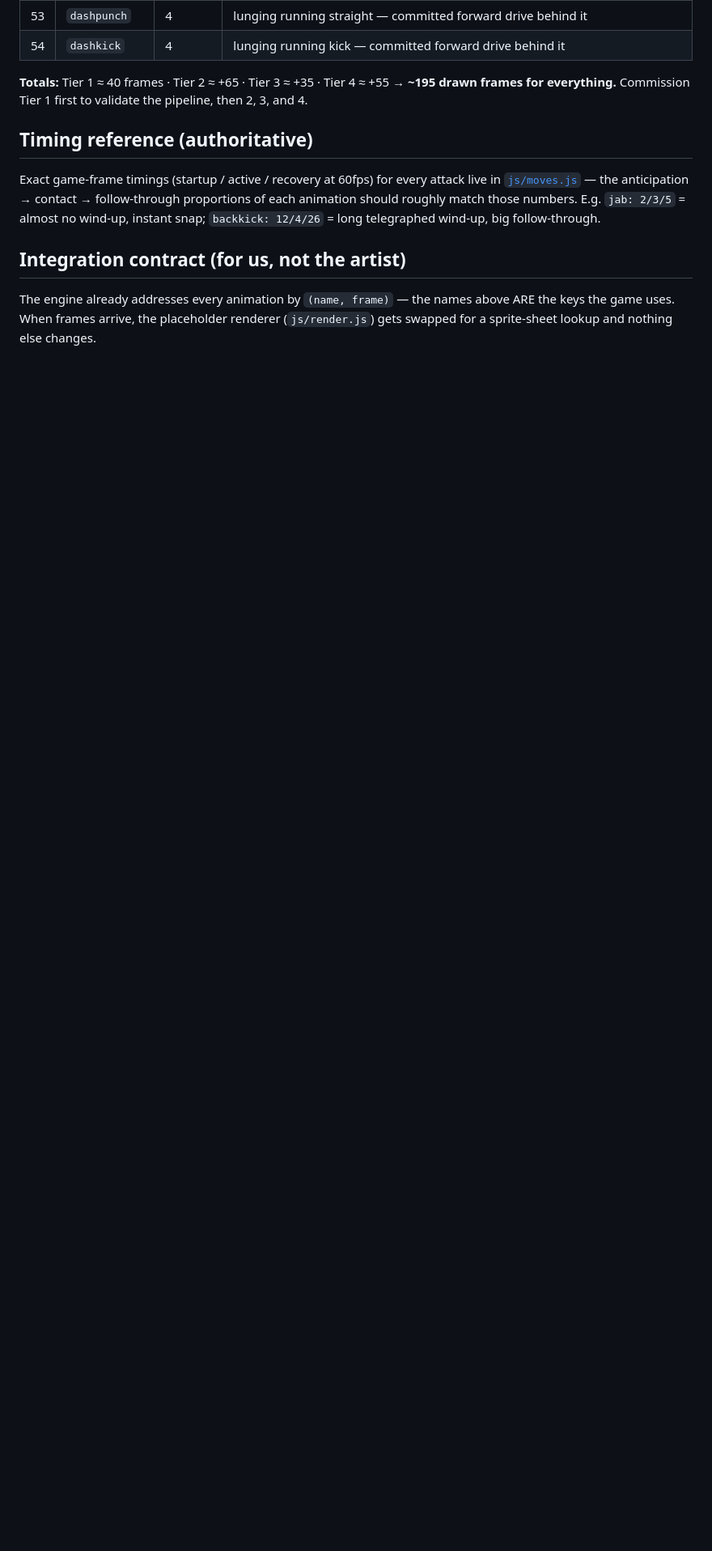
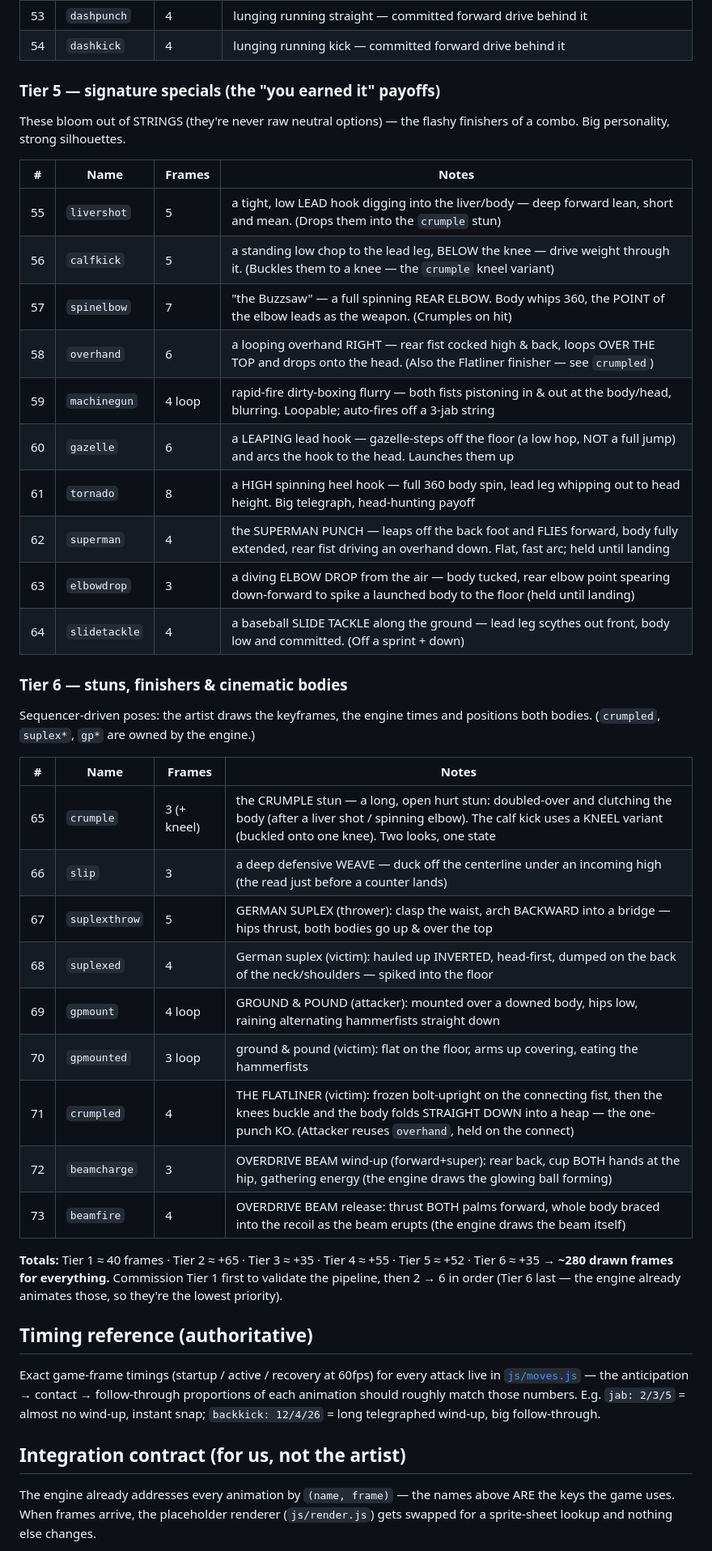
Before and after one commit to jaredb650/MindlessBrawler, a Markdown page: ANIMATION-SPEC.md, the part around one of its changes. Shown at 81% size. Drawn GitHub-style; blank space fills up the shorter version.

Commit message:
Animation spec: add the signature specials, cinematic bodies + OVERDRIVE BEAM
Brings ANIMATION-SPEC.md current with everything added since the v0.3
combat update:
- Tier 5 (signature specials): livershot, calfkick, spinelbow, overhand,
  machinegun, gazelle, tornado, superman, elbowdrop, slidetackle.
- Tier 6 (stuns / finishers / sequencer-driven bodies): crumple (+kneel),
  slip, suplexthrow, suplexed, gpmount, gpmounted, crumpled (Flatliner),
  and the OVERDRIVE BEAM (beamcharge / beamfire).
- Marked superstart as the NEUTRAL super (Mech Cannon); noted the forward
  super is the beam.
- Integration notes for the sub-keyed sprite cases (superKind, crumpleKind).
- Totals refreshed to ~280 drawn frames.

Frame data cross-checked against js/moves.js; names match js/render.js keys.

Co-Authored-By: Claude Opus 4.8 (1M context) <noreply@anthropic.com>

```diff
--- a/ANIMATION-SPEC.md
+++ b/ANIMATION-SPEC.md
@@ -107,9 +107,45 @@ glowing detail, is welcome but optional.)
 | 53 | `dashpunch` | 4 | lunging running straight — committed forward drive behind it |
 | 54 | `dashkick` | 4 | lunging running kick — committed forward drive behind it |
 
-**Totals:** Tier 1 ≈ 40 frames · Tier 2 ≈ +65 · Tier 3 ≈ +35 · Tier 4 ≈ +55 →
-**~195 drawn frames for everything.** Commission Tier 1 first to validate the
-pipeline, then 2, 3, and 4.
+### Tier 5 — signature specials (the "you earned it" payoffs)
+
+These bloom out of STRINGS (they're never raw neutral options) — the flashy
+finishers of a combo. Big personality, strong silhouettes.
+
+| # | Name | Frames | Notes |
+|---|---|---|---|
+| 55 | `livershot` | 5 | a tight, low LEAD hook digging into the liver/body — deep forward lean, short and mean. (Drops them into the `crumple` stun) |
+| 56 | `calfkick` | 5 | a standing low chop to the lead leg, BELOW the knee — drive weight through it. (Buckles them to a knee — the `crumple` kneel variant) |
+| 57 | `spinelbow` | 7 | "the Buzzsaw" — a full spinning REAR ELBOW. Body whips 360, the POINT of the elbow leads as the weapon. (Crumples on hit) |
+| 58 | `overhand` | 6 | a looping overhand RIGHT — rear fist cocked high & back, loops OVER THE TOP and drops onto the head. (Also the Flatliner finisher — see `crumpled`) |
+| 59 | `machinegun` | 4 loop | rapid-fire dirty-boxing flurry — both fists pistoning in & out at the body/head, blurring. Loopable; auto-fires off a 3-jab string |
+| 60 | `gazelle` | 6 | a LEAPING lead hook — gazelle-steps off the floor (a low hop, NOT a full jump) and arcs the hook to the head. Launches them up |
+| 61 | `tornado` | 8 | a HIGH spinning heel hook — full 360 body spin, lead leg whipping out to head height. Big telegraph, head-hunting payoff |
+| 62 | `superman` | 4 | the SUPERMAN PUNCH — leaps off the back foot and FLIES forward, body fully extended, rear fist driving an overhand down. Flat, fast arc; held until landing |
+| 63 | `elbowdrop` | 3 | a diving ELBOW DROP from the air — body tucked, rear elbow point spearing down-forward to spike a launched body to the floor (held until landing) |
+| 64 | `slidetackle` | 4 | a baseball SLIDE TACKLE along the ground — lead leg scythes out front, body low and committed. (Off a sprint + down) |
+
+### Tier 6 — stuns, finishers & cinematic bodies
+
+Sequencer-driven poses: the artist draws the keyframes, the engine times and
+positions both bodies. (`crumpled`, `suplex*`, `gp*` are owned by the engine.)
+
+| # | Name | Frames | Notes |
+|---|---|---|---|
+| 65 | `crumple` | 3 (+ kneel) | the CRUMPLE stun — a long, open hurt stun: doubled-over and clutching the body (after a liver shot / spinning elbow). The calf kick uses a KNEEL variant (buckled onto one knee). Two looks, one state |
+| 66 | `slip` | 3 | a deep defensive WEAVE — duck off the centerline under an incoming high (the read just before a counter lands) |
+| 67 | `suplexthrow` | 5 | GERMAN SUPLEX (thrower): clasp the waist, arch BACKWARD into a bridge — hips thrust, both bodies go up & over the top |
+| 68 | `suplexed` | 4 | German suplex (victim): hauled up INVERTED, head-first, dumped on the back of the neck/shoulders — spiked into the floor |
+| 69 | `gpmount` | 4 loop | GROUND & POUND (attacker): mounted over a downed body, hips low, raining alternating hammerfists straight down |
+| 70 | `gpmounted` | 3 loop | ground & pound (victim): flat on the floor, arms up covering, eating the hammerfists |
+| 71 | `crumpled` | 4 | THE FLATLINER (victim): frozen bolt-upright on the connecting fist, then the knees buckle and the body folds STRAIGHT DOWN into a heap — the one-punch KO. (Attacker reuses `overhand`, held on the connect) |
+| 72 | `beamcharge` | 3 | OVERDRIVE BEAM wind-up (forward+super): rear back, cup BOTH hands at the hip, gathering energy (the engine draws the glowing ball forming) |
+| 73 | `beamfire` | 4 | OVERDRIVE BEAM release: thrust BOTH palms forward, whole body braced into the recoil as the beam erupts (the engine draws the beam itself) |
+
+**Totals:** Tier 1 ≈ 40 frames · Tier 2 ≈ +65 · Tier 3 ≈ +35 · Tier 4 ≈ +55 ·
+Tier 5 ≈ +52 · Tier 6 ≈ +35 → **~280 drawn frames for everything.** Commission
+Tier 1 first to validate the pipeline, then 2 → 6 in order (Tier 6 last — the
+engine already animates those, so they're the lowest priority).
 
 ## Timing reference (authoritative)
 
```
Also changed, not shown: other parts of ANIMATION-SPEC.md (+8 -1 lines).
